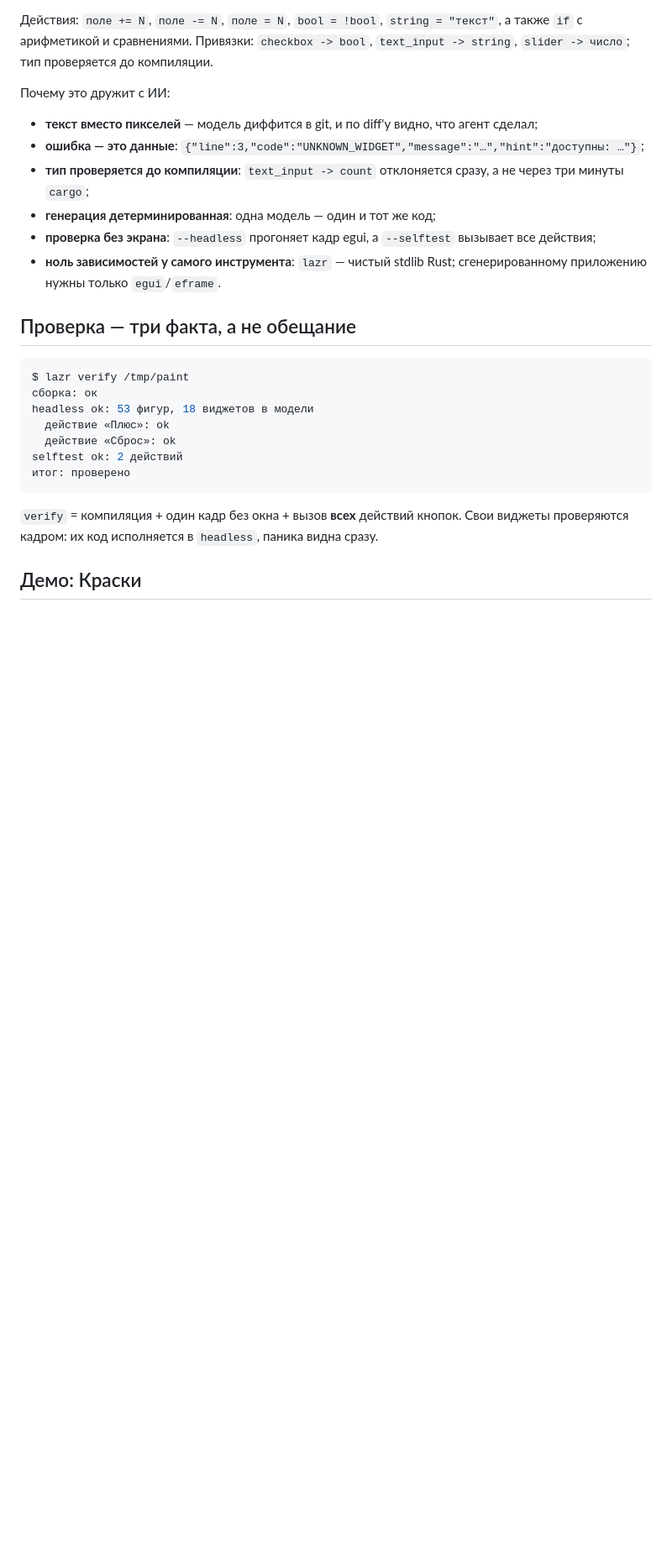
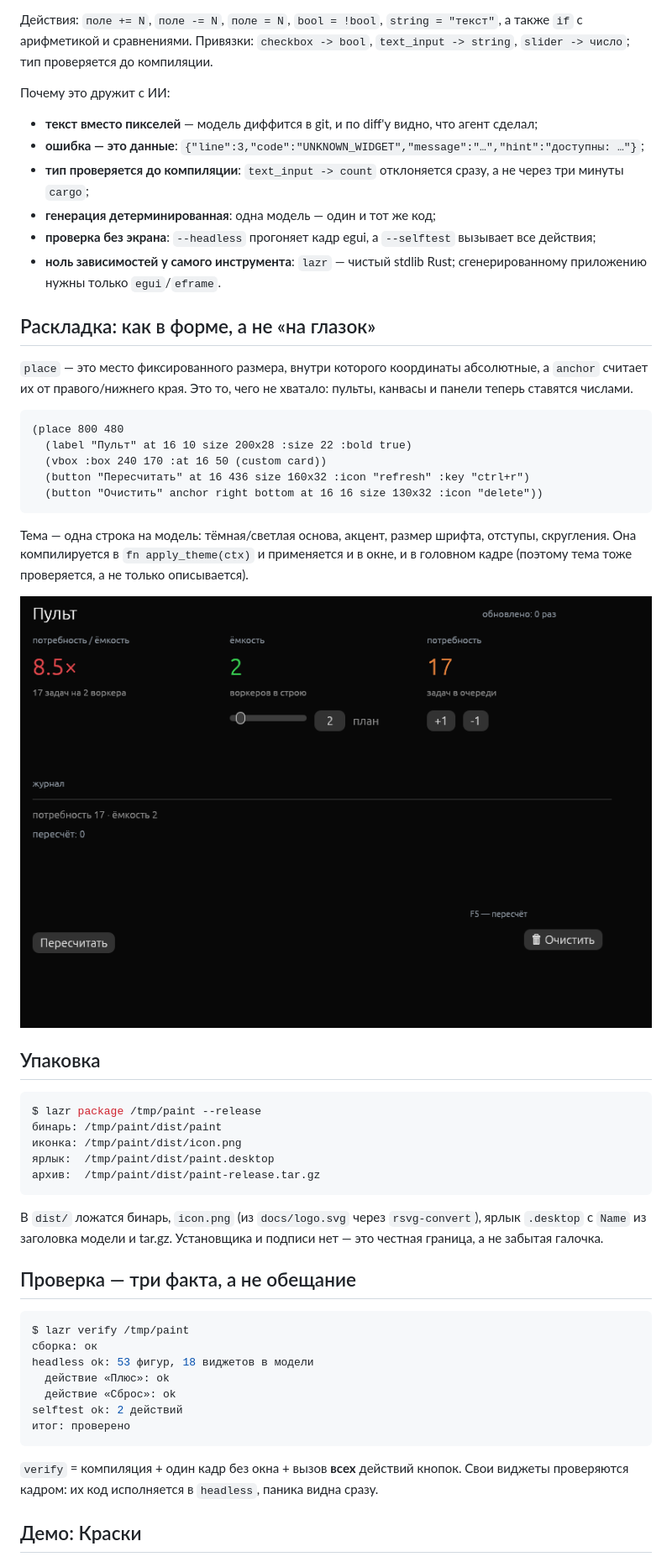
Before and after one commit to kostyk348/lazr, a Markdown page: README.md, the part around one of its changes. Shown at 84% size. GitHub-like rendering; pictures changed too: docs/dashboard.png (added); blank space fills up the shorter version.

````diff
--- a/README.md
+++ b/README.md
@@ -72,6 +75,38 @@ lazr mcp                   # то же самое для агента, по MCP
 * **генерация детерминированная**: одна модель — один и тот же код;
 * **проверка без экрана**: `--headless` прогоняет кадр egui, а `--selftest` вызывает все действия;
 * **ноль зависимостей у самого инструмента**: `lazr` — чистый stdlib Rust; сгенерированному приложению нужны только `egui`/`eframe`.
+
+## Раскладка: как в форме, а не «на глазок»
+
+`place` — это место фиксированного размера, внутри которого координаты абсолютные, а `anchor` считает их от
+правого/нижнего края. Это то, чего не хватало: пульты, канвасы и панели теперь ставятся числами.
+
+```lisp
+(place 800 480
+  (label "Пульт" at 16 10 size 200x28 :size 22 :bold true)
+  (vbox :box 240 170 :at 16 50 (custom card))
+  (button "Пересчитать" at 16 436 size 160x32 :icon "refresh" :key "ctrl+r")
+  (button "Очистить" anchor right bottom at 16 16 size 130x32 :icon "delete"))
+```
+
+Тема — одна строка на модель: тёмная/светлая основа, акцент, размер шрифта, отступы, скругления. Она
+компилируется в `fn apply_theme(ctx)` и применяется и в окне, и в головном кадре (поэтому тема тоже
+проверяется, а не только описывается).
+
+![Пульт](docs/dashboard.png)
+
+## Упаковка
+
+```console
+$ lazr package /tmp/paint --release
+бинарь: /tmp/paint/dist/paint
+иконка: /tmp/paint/dist/icon.png
+ярлык:  /tmp/paint/dist/paint.desktop
+архив:  /tmp/paint/dist/paint-release.tar.gz
+```
+
+В `dist/` ложатся бинарь, `icon.png` (из `docs/logo.svg` через `rsvg-convert`), ярлык `.desktop` с `Name` из
+заголовка модели и tar.gz. Установщика и подписи нет — это честная граница, а не забытая галочка.
 
 ## Проверка — три факта, а не обещание
 
````
Also changed, not shown: other parts of README.md (+4 -1 lines), docs/paint.png, 9 other files.
